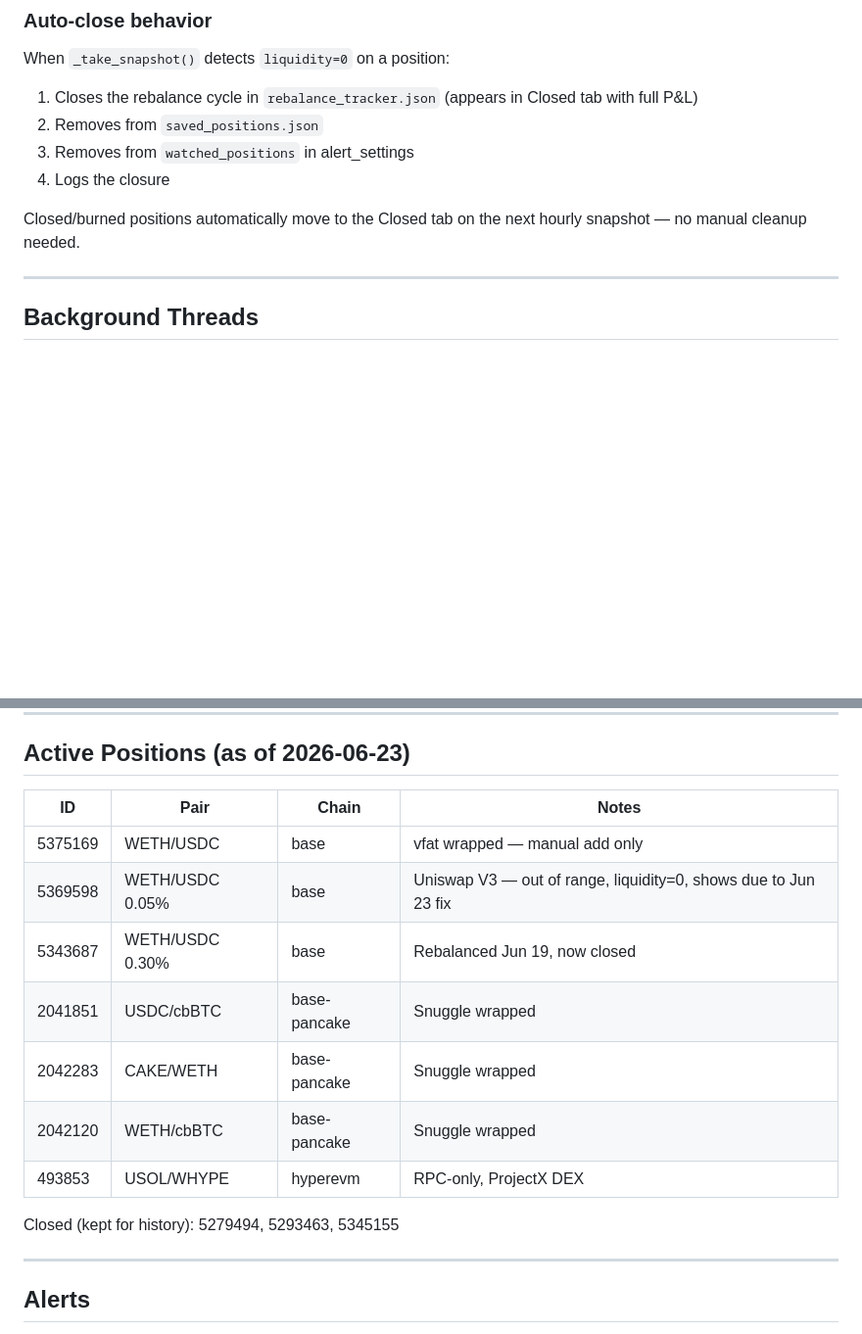
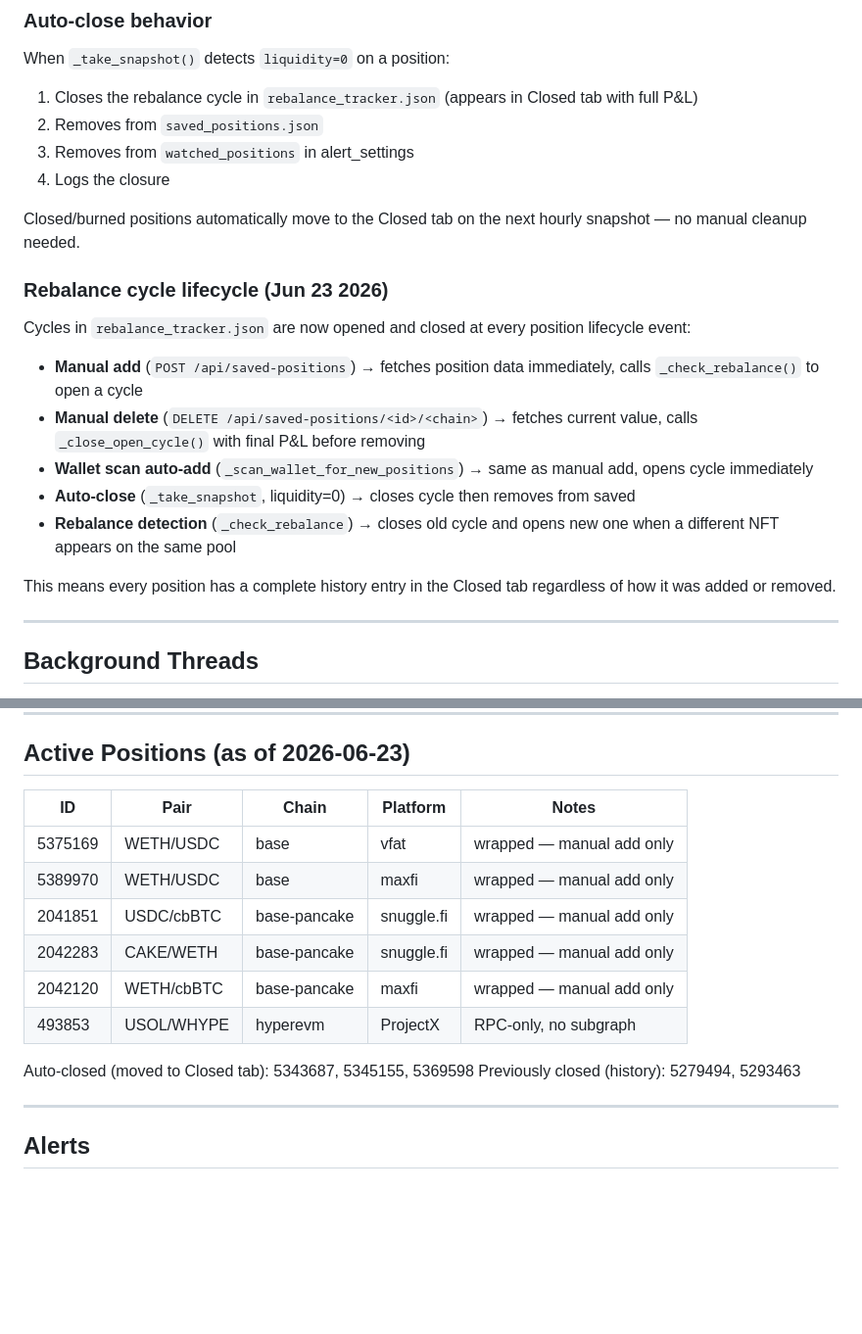
Before and after one commit to nhpcorp35/lp-tracker, a Markdown page: PROJECT.md, 2 parts joined by grey strips. Shown at 98% size. GitHub-like rendering; blank space fills up the shorter version.

Commit message:
docs: update PROJECT.md with cycle lifecycle and corrected active positions

```diff
--- a/PROJECT.md
+++ b/PROJECT.md
@@ -140,6 +140,17 @@ When `_take_snapshot()` detects `liquidity=0` on a position:
 
 Closed/burned positions automatically move to the Closed tab on the next hourly snapshot — no manual cleanup needed.
 
+### Rebalance cycle lifecycle (Jun 23 2026)
+Cycles in `rebalance_tracker.json` are now opened and closed at every position lifecycle event:
+
+- **Manual add** (`POST /api/saved-positions`) → fetches position data immediately, calls `_check_rebalance()` to open a cycle
+- **Manual delete** (`DELETE /api/saved-positions/<id>/<chain>`) → fetches current value, calls `_close_open_cycle()` with final P&L before removing
+- **Wallet scan auto-add** (`_scan_wallet_for_new_positions`) → same as manual add, opens cycle immediately
+- **Auto-close** (`_take_snapshot`, liquidity=0) → closes cycle then removes from saved
+- **Rebalance detection** (`_check_rebalance`) → closes old cycle and opens new one when a different NFT appears on the same pool
+
+This means every position has a complete history entry in the Closed tab regardless of how it was added or removed.
+
 ---
 
 ## Background Threads
@@ -172,17 +183,17 @@ Two background threads start at gunicorn startup (file-locked so only one worker
 
 ## Active Positions (as of 2026-06-23)
 
-| ID | Pair | Chain | Notes |
-|---|---|---|---|
-| 5375169 | WETH/USDC | base | vfat wrapped — manual add only |
-| 5369598 | WETH/USDC 0.05% | base | Uniswap V3 — out of range, liquidity=0, shows due to Jun 23 fix |
-| 5343687 | WETH/USDC 0.30% | base | Rebalanced Jun 19, now closed |
-| 2041851 | USDC/cbBTC | base-pancake | Snuggle wrapped |
-| 2042283 | CAKE/WETH | base-pancake | Snuggle wrapped |
-| 2042120 | WETH/cbBTC | base-pancake | Snuggle wrapped |
-| 493853 | USOL/WHYPE | hyperevm | RPC-only, ProjectX DEX |
+| ID | Pair | Chain | Platform | Notes |
+|---|---|---|---|---|
+| 5375169 | WETH/USDC | base | vfat | wrapped — manual add only |
+| 5389970 | WETH/USDC | base | maxfi | wrapped — manual add only |
+| 2041851 | USDC/cbBTC | base-pancake | snuggle.fi | wrapped — manual add only |
+| 2042283 | CAKE/WETH | base-pancake | snuggle.fi | wrapped — manual add only |
+| 2042120 | WETH/cbBTC | base-pancake | maxfi | wrapped — manual add only |
+| 493853 | USOL/WHYPE | hyperevm | ProjectX | RPC-only, no subgraph |
 
-Closed (kept for history): 5279494, 5293463, 5345155
+Auto-closed (moved to Closed tab): 5343687, 5345155, 5369598
+Previously closed (history): 5279494, 5293463
 
 ---
 
```
